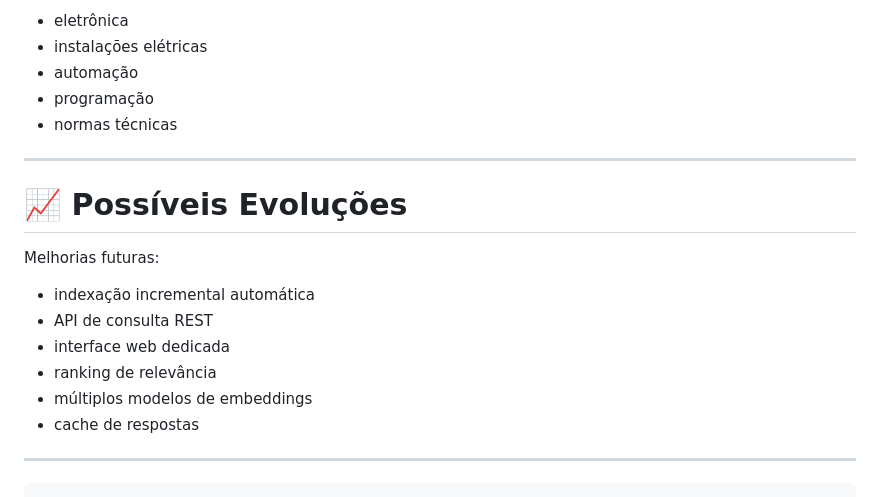
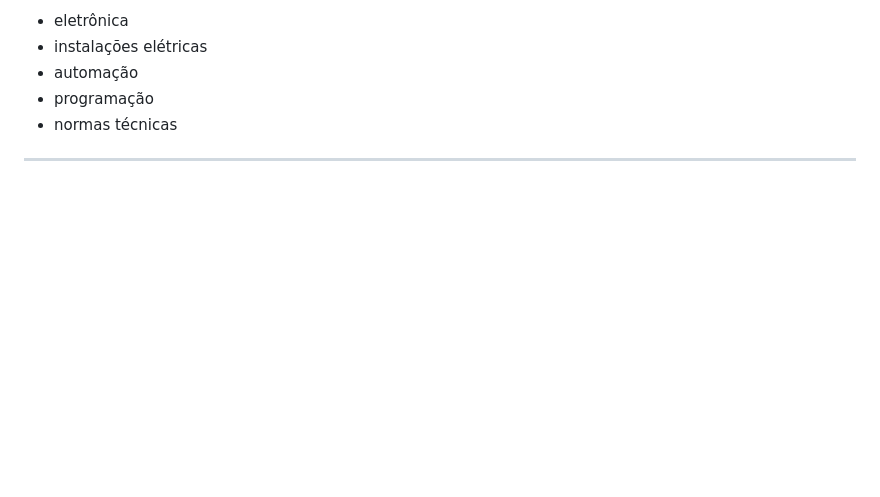
Before and after one commit to Epaminondaslage/doc-ai, a Markdown page: README.md, the part around the change. Rendered like a GitHub page; blank space fills up the shorter version.

````diff
--- a/README.md
+++ b/README.md
@@ -517,18 +517,3 @@ Capaz de consultar conhecimento sobre:
 * normas técnicas
 
 ---
-
-# 📈 Possíveis Evoluções
-
-Melhorias futuras:
-
-* indexação incremental automática
-* API de consulta REST
-* interface web dedicada
-* ranking de relevância
-* múltiplos modelos de embeddings
-* cache de respostas
-
----
-
-```
````
